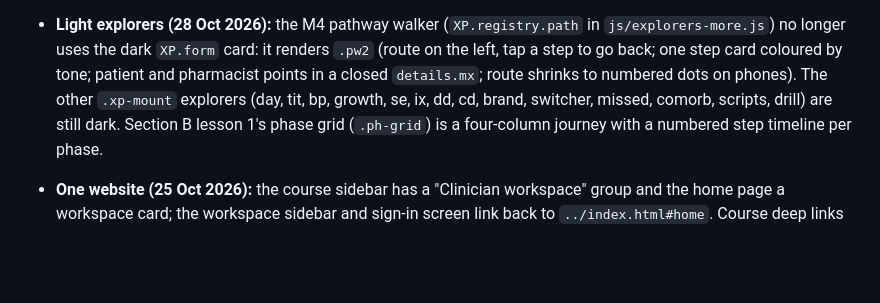
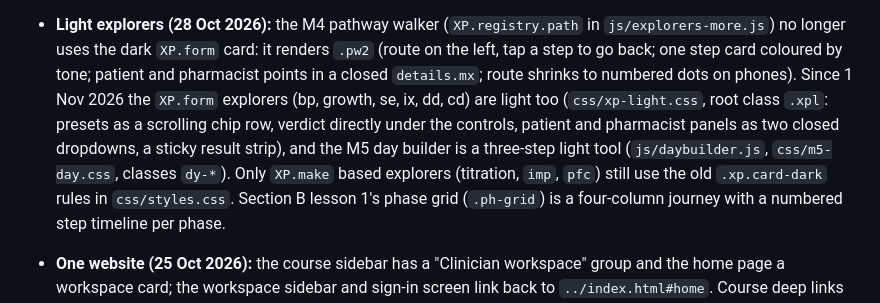
Before and after one commit to Mostafadmg/ADHD-learning, a Markdown page: CLAUDE.md, the part around one of its changes. GitHub-like rendering; blank space fills up the shorter version.

```diff
--- a/CLAUDE.md
+++ b/CLAUDE.md
@@ -99,8 +99,11 @@ Also keep in mind:
   `js/explorers-config.js`; remove once no module needs them.
 - **Light explorers (28 Oct 2026):** the M4 pathway walker (`XP.registry.path` in `js/explorers-more.js`) no longer uses the
   dark `XP.form` card: it renders `.pw2` (route on the left, tap a step to go back; one step card coloured by tone; patient and
-  pharmacist points in a closed `details.mx`; route shrinks to numbered dots on phones). The other `.xp-mount` explorers
-  (day, tit, bp, growth, se, ix, dd, cd, brand, switcher, missed, comorb, scripts, drill) are still dark.
+  pharmacist points in a closed `details.mx`; route shrinks to numbered dots on phones). Since 1 Nov 2026 the `XP.form`
+  explorers (bp, growth, se, ix, dd, cd) are light too (`css/xp-light.css`, root class `.xpl`: presets as a scrolling chip
+  row, verdict directly under the controls, patient and pharmacist panels as two closed dropdowns, a sticky result strip),
+  and the M5 day builder is a three-step light tool (`js/daybuilder.js`, `css/m5-day.css`, classes `dy-*`). Only `XP.make`
+  based explorers (titration, `imp`, `pfc`) still use the old `.xp.card-dark` rules in `css/styles.css`.
   Section B lesson 1's phase grid (`.ph-grid`) is a four-column journey with a numbered step timeline per phase.
 
 - **One website (25 Oct 2026):** the course sidebar has a "Clinician workspace" group and the home page a workspace card; the workspace sidebar and sign-in screen link back to `../index.html#home`. Course deep links such as `adhd-assessment/index.html#form-phq9` survive sign-in (`AA.router.takePending()/afterSignIn()`). When changing a workspace script, add/bump `?v=` on its `<script>` tag (bundle.js strips the query).
```
Also changed, not shown: other parts of CLAUDE.md (+37 -0 lines).
